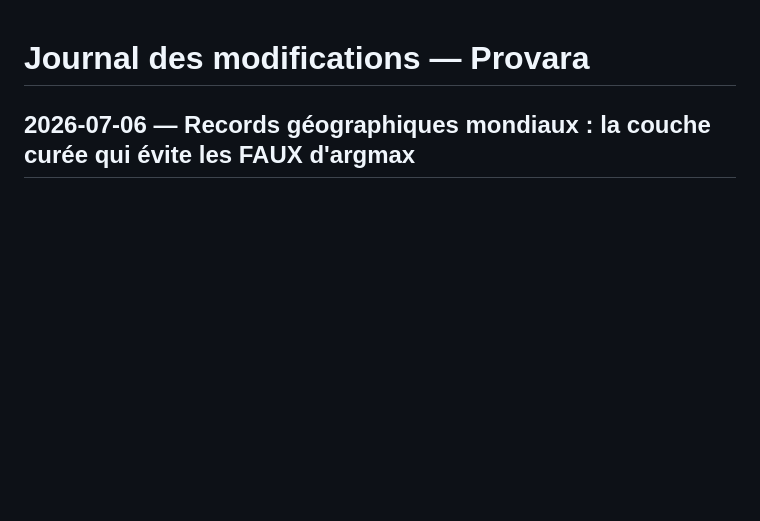
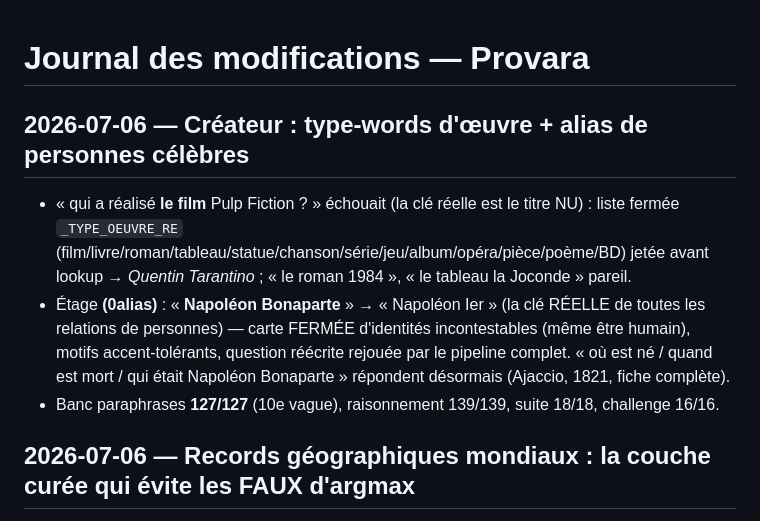
Before and after one commit to Kadepic/Provara, a Markdown page: CHANGELOG.md, the part around the change. Drawn GitHub-style; blank space fills up the shorter version.

Commit message:
CHANGELOG : brique créateur/alias documentée
Co-Authored-By: Claude Opus 4.8 <noreply@anthropic.com>

```diff
--- a/CHANGELOG.md
+++ b/CHANGELOG.md
@@ -1,4 +1,15 @@
 # Journal des modifications — Provara
+
+## 2026-07-06 — Créateur : type-words d'œuvre + alias de personnes célèbres
+
+- « qui a réalisé **le film** Pulp Fiction ? » échouait (la clé réelle est le titre NU) : liste fermée
+  `_TYPE_OEUVRE_RE` (film/livre/roman/tableau/statue/chanson/série/jeu/album/opéra/pièce/poème/BD) jetée avant
+  lookup → *Quentin Tarantino* ; « le roman 1984 », « le tableau la Joconde » pareil.
+- Étage **(0alias)** : « **Napoléon Bonaparte** » → « Napoléon Ier » (la clé RÉELLE de toutes les relations de
+  personnes) — carte FERMÉE d'identités incontestables (même être humain), motifs accent-tolérants, question
+  réécrite rejouée par le pipeline complet. « où est né / quand est mort / qui était Napoléon Bonaparte »
+  répondent désormais (Ajaccio, 1821, fiche complète).
+- Banc paraphrases **127/127** (10e vague), raisonnement 139/139, suite 18/18, challenge 16/16.
 
 ## 2026-07-06 — Records géographiques mondiaux : la couche curée qui évite les FAUX d'argmax
 
```
